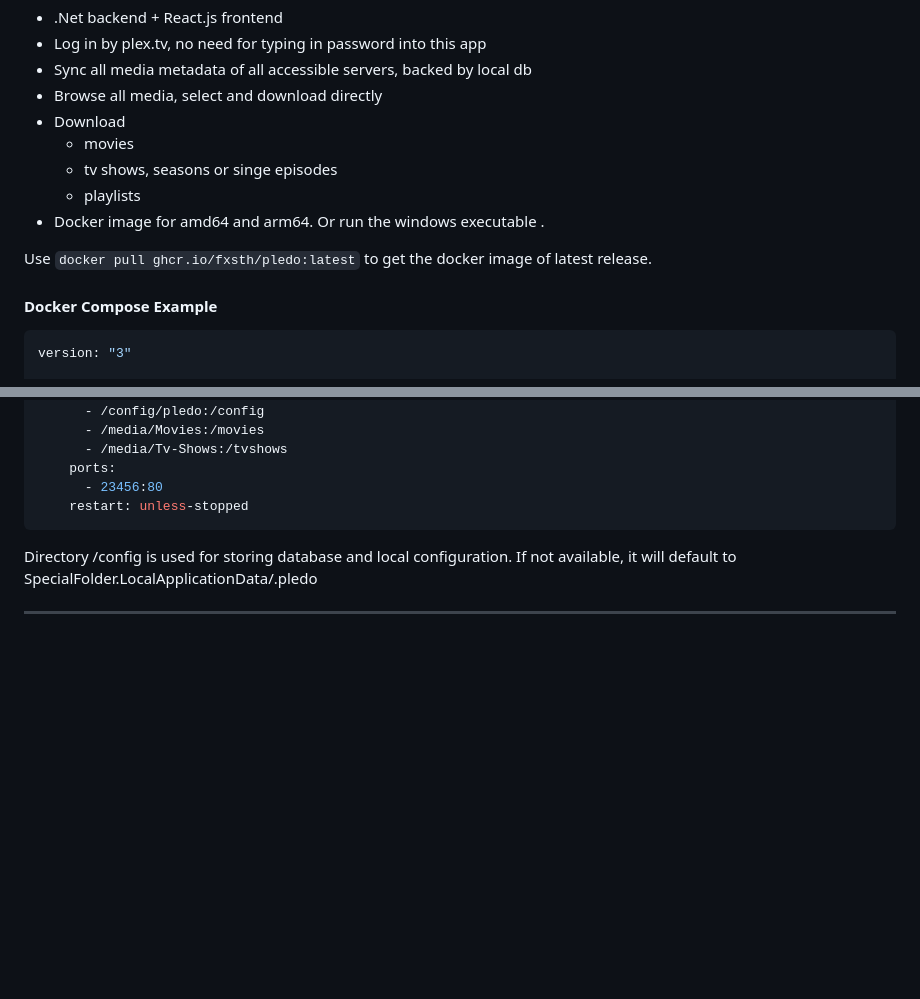
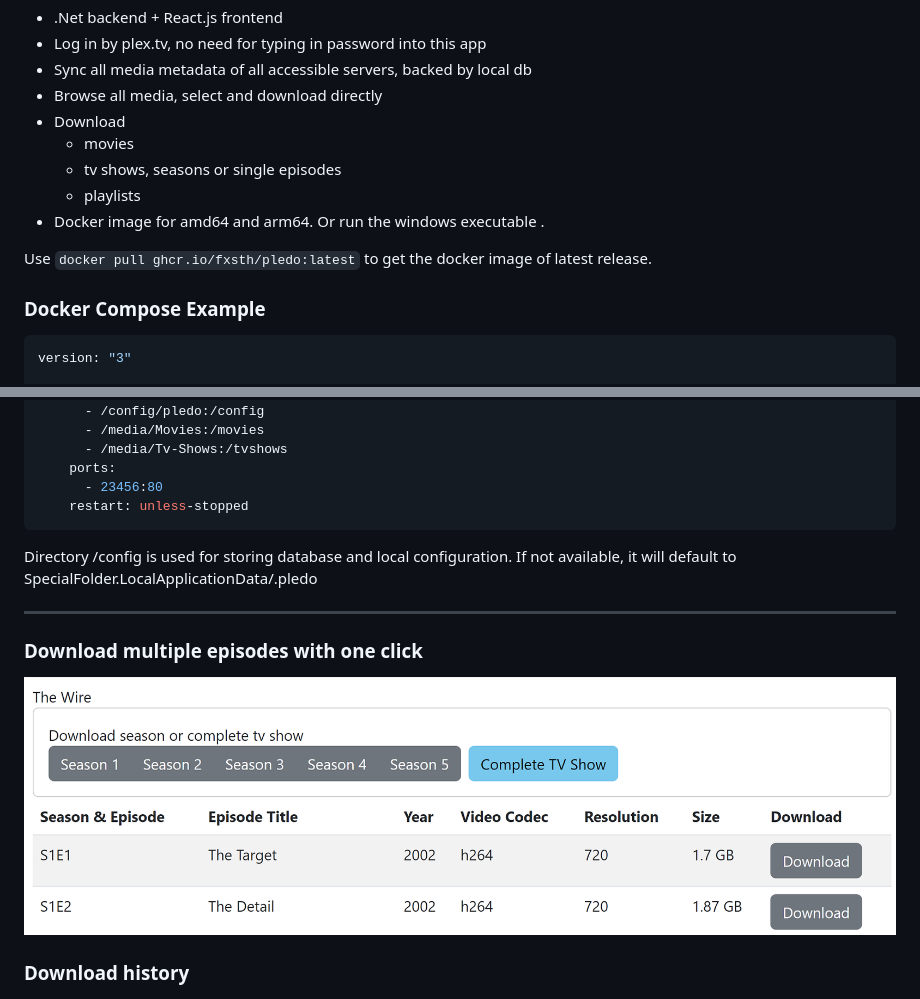
Before and after one commit to fxsth/pledo, a Markdown page: README.md, 2 parts joined by grey strips. GitHub-like rendering; pictures changed too: images/screenshot-tvshows.png (added); blank space fills up the shorter version.

Commit message:
Update README.md with another screenshot

````diff
--- a/README.md
+++ b/README.md
@@ -11,13 +11,13 @@ Focused on proper functioning rather than good looking design. Features:
 - Browse all media, select and download directly
 - Download
   - movies
-  - tv shows, seasons or singe episodes
+  - tv shows, seasons or single episodes
   - playlists
 - Docker image for amd64 and arm64. Or run the windows executable .
 
 Use `docker pull ghcr.io/fxsth/pledo:latest` to get the docker image of latest release.
 
-#### Docker Compose Example
+### Docker Compose Example
 ```yaml
 version: "3"
 
@@ -36,4 +36,8 @@ services:
 Directory /config is used for storing database and local configuration. If not available, it will default to SpecialFolder.LocalApplicationData/.pledo
 
 ---
+### Download multiple episodes with one click
+![TV shows screenshot](images/screenshot-tvshows.png)
+
+### Download history
 ![Download screenshot](images/screenshot-downloads.png)
````
